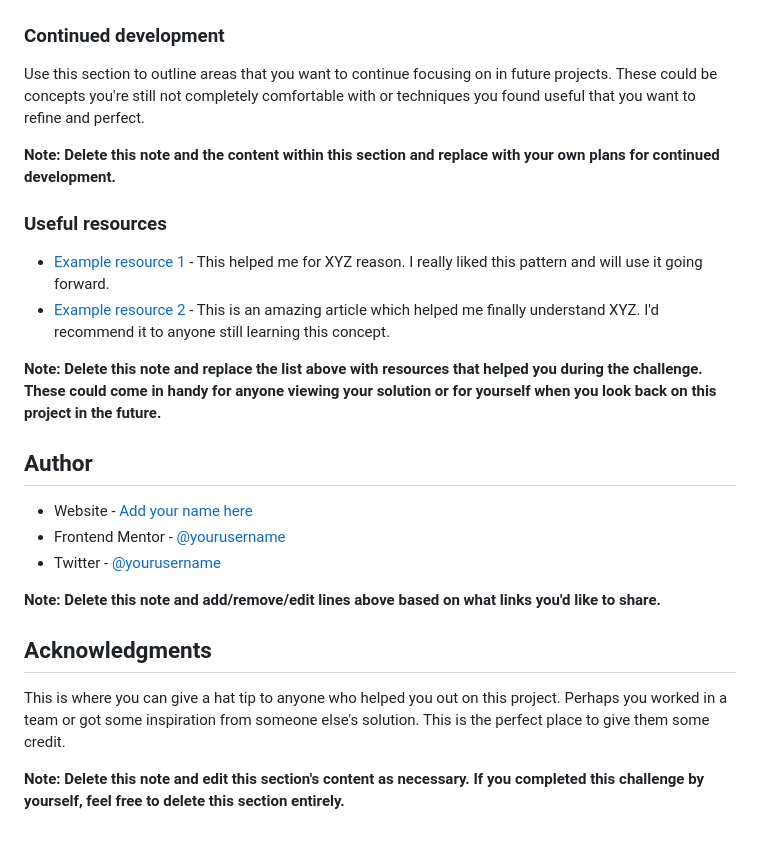
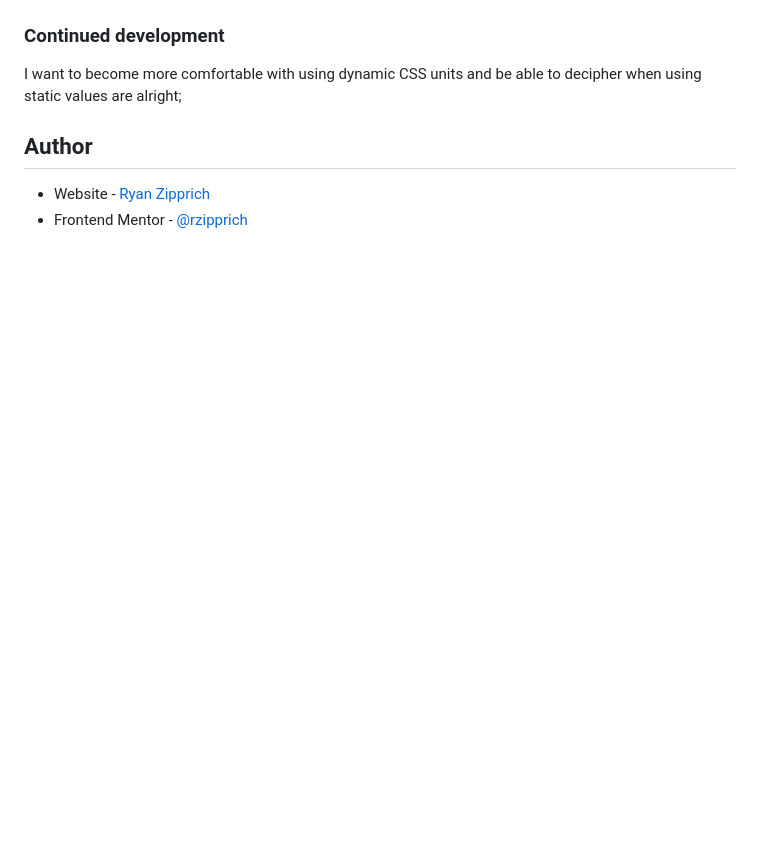
Before and after one commit to rzipprich/qr-code-component, a Markdown page: README-template.md, the part around the change printed below. Rendered like a GitHub page; blank space fills up the shorter version.

```diff
--- a/README-template.md
+++ b/README-template.md
@@ -77,27 +34,9 @@ If you want more help with writing markdown, we'd recommend checking out [The Ma
 
 ### Continued development
 
-Use this section to outline areas that you want to continue focusing on in future projects. These could be concepts you're still not completely comfortable with or techniques you found useful that you want to refine and perfect.
-
-**Note: Delete this note and the content within this section and replace with your own plans for continued development.**
-
-### Useful resources
-
-- [Example resource 1](https://www.example.com) - This helped me for XYZ reason. I really liked this pattern and will use it going forward.
-- [Example resource 2](https://www.example.com) - This is an amazing article which helped me finally understand XYZ. I'd recommend it to anyone still learning this concept.
-
-**Note: Delete this note and replace the list above with resources that helped you during the challenge. These could come in handy for anyone viewing your solution or for yourself when you look back on this project in the future.**
+I want to become more comfortable with using dynamic CSS units and be able to decipher when using static values are alright;
 
 ## Author
 
-- Website - [Add your name here](https://www.your-site.com)
-- Frontend Mentor - [@yourusername](https://www.frontendmentor.io/profile/yourusername)
-- Twitter - [@yourusername](https://www.twitter.com/yourusername)
-
-**Note: Delete this note and add/remove/edit lines above based on what links you'd like to share.**
-
-## Acknowledgments
-
-This is where you can give a hat tip to anyone who helped you out on this project. Perhaps you worked in a team or got some inspiration from someone else's solution. This is the perfect place to give them some credit.
-
-**Note: Delete this note and edit this section's content as necessary. If you completed this challenge by yourself, feel free to delete this section entirely.**
+- Website - [Ryan Zipprich](https://www.ryanzipprich.com)
+- Frontend Mentor - [@rzipprich](https://www.frontendmentor.io/profile/rzipprich)
```
Also changed, not shown: other parts of README-template.md (+3 -46 lines), README.md (deleted, +0 -87 lines), rzipprich.github.io_qr-code-component_.png (added).
